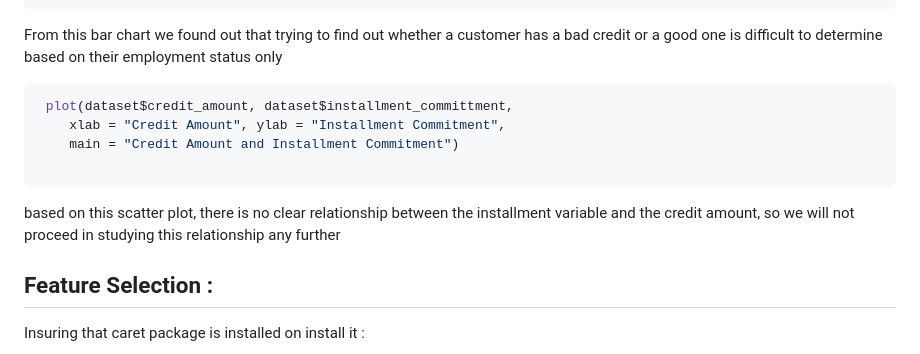
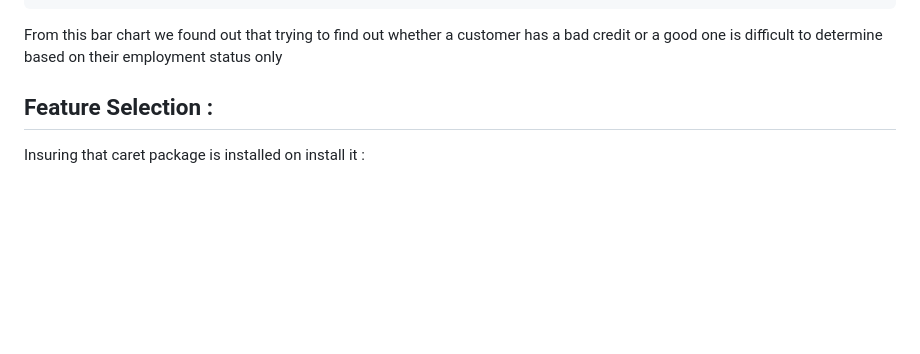
Before and after one commit to saraalkhoneen/Data-mining-6, a Markdown page: Customer credits notebook.md, the part around the change. Rendered like a GitHub page; blank space fills up the shorter version.

````diff
--- a/Customer credits notebook.md
+++ b/Customer credits notebook.md
@@ -255,13 +255,6 @@ ggplot(dataset, aes(x = employment, fill = class)) +
 ```
 From this bar chart we found out that trying to find out whether a customer has a bad credit or a good one is difficult to determine based on their employment status only
 
-```R
- plot(dataset$credit_amount, dataset$installment_committment,
-    xlab = "Credit Amount", ylab = "Installment Commitment",
-    main = "Credit Amount and Installment Commitment")
-
-```
-based on this scatter plot, there is no clear relationship between the installment variable and the credit amount, so we will not proceed in studying this relationship any further
 
 ## Feature Selection :
 Insuring that caret package is installed on install it :
````
